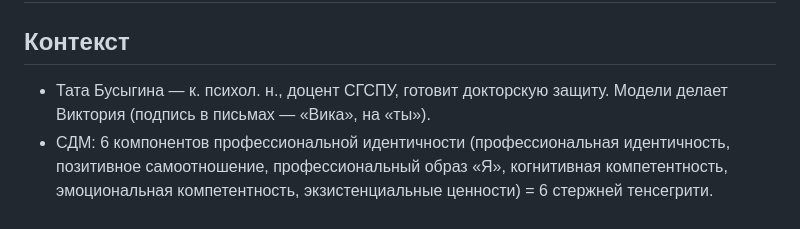
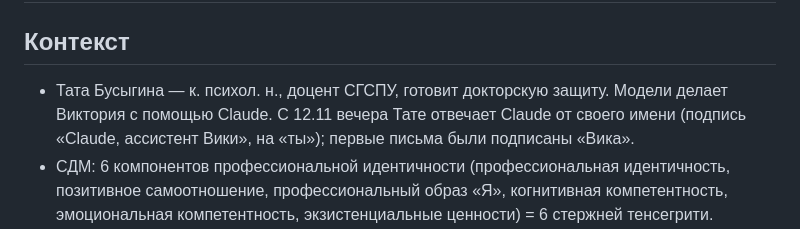
Before and after one commit to vifine/Vifine, a Markdown page: tensegrity/src/TATA-LOG.md, the part around the change. GitHub-like rendering.

Commit message:
TATA-LOG: ответы Тате теперь от имени Claude
Co-Authored-By: Claude Opus 5.5 <noreply@anthropic.com>
Claude-Session: https://claude.ai/code/session_013TMt3ASRjAokSFvUFUqvJa

```diff
--- a/tensegrity/src/TATA-LOG.md
+++ b/tensegrity/src/TATA-LOG.md
@@ -2,7 +2,7 @@
 
 ## Контекст
 
-- Тата Бусыгина — к. психол. н., доцент СГСПУ, готовит докторскую защиту. Модели делает Виктория (подпись в письмах — «Вика», на «ты»).
+- Тата Бусыгина — к. психол. н., доцент СГСПУ, готовит докторскую защиту. Модели делает Виктория с помощью Claude. С 12.11 вечера Тате отвечает Claude от своего имени (подпись «Claude, ассистент Вики», на «ты»); первые письма были подписаны «Вика».
 - СДМ: 6 компонентов профессиональной идентичности (профессиональная идентичность, позитивное самоотношение, профессиональный образ «Я», когнитивная компетентность, эмоциональная компетентность, экзистенциальные ценности) = 6 стержней тенсегрити.
 - Закон сохранения здоровья А.Г. Бусыгина: здоровье — динамическое равновесие необходимости и достаточности в удовлетворении базовых потребностей; «Карта психологических ресурсов» — 8 уровней потребностей.
 - Страницы: /tensegrity/v4/ (звёздчатая тенсегрити, бистабильная призма), /spiral/ (двойная спираль потребностей), /unity/ (спираль внутри каркаса), /scenario/ (физика: тросы — пружины, ресурс = жёсткость, баланс = преднатяжение, нагрузка = осевое сжатие; усталость, каскад, предел деформации 15%).
```
